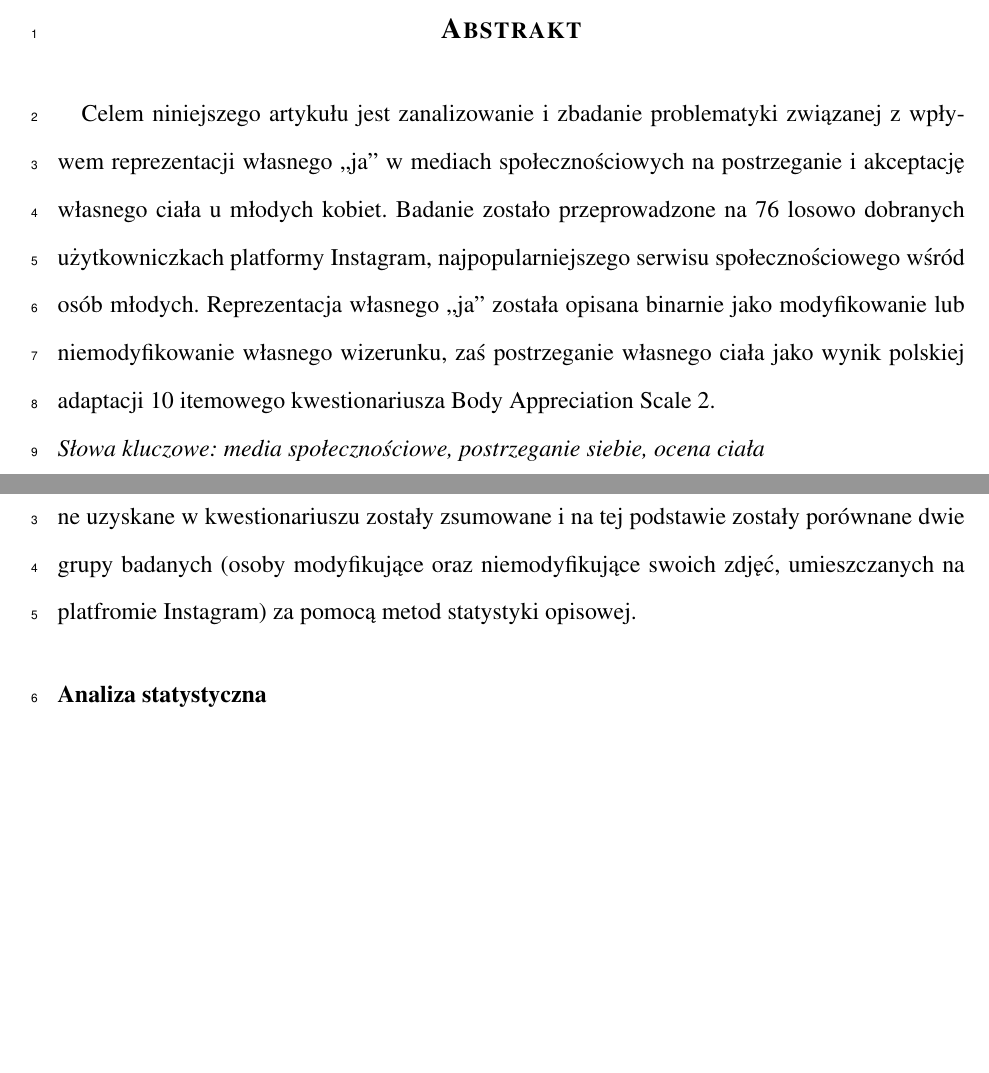
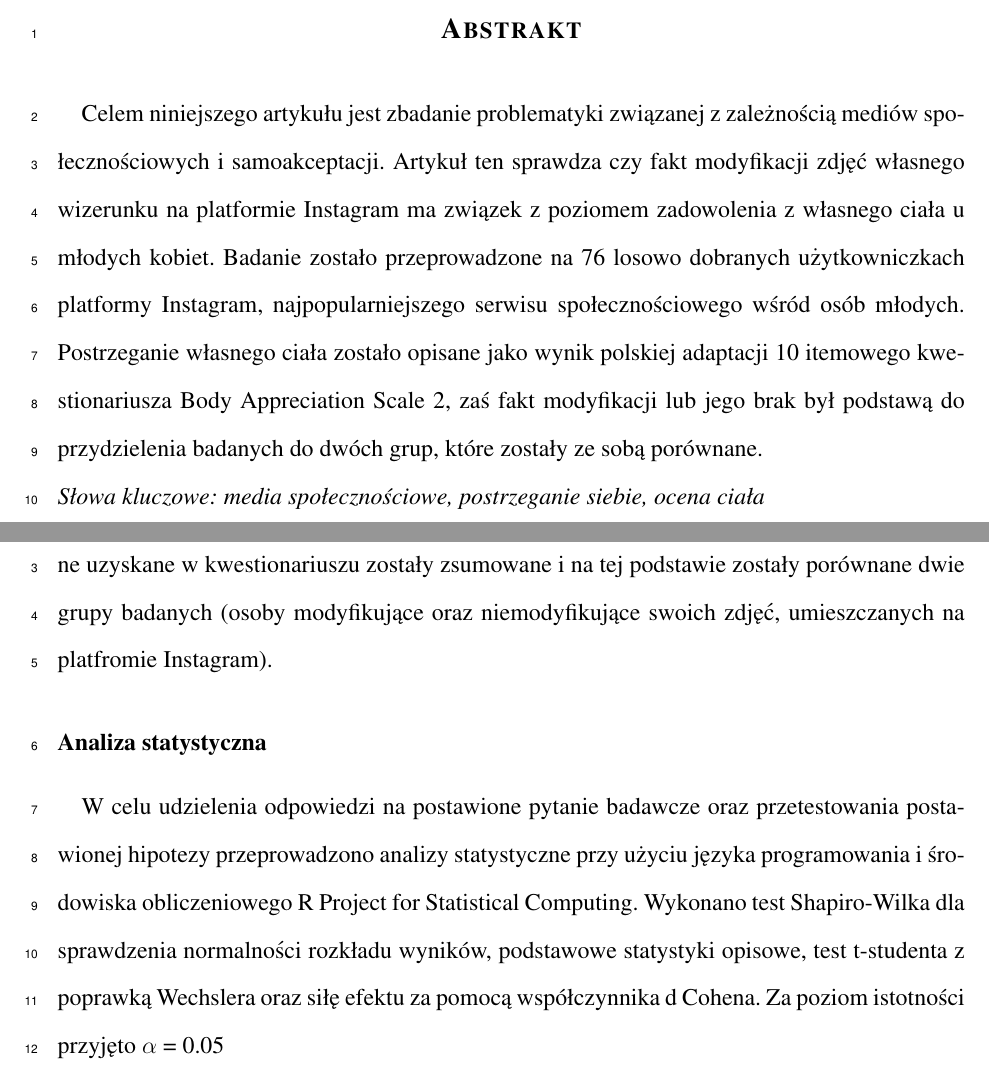
Before and after one commit to Resuffid/Artykul-naukowy, a LaTeX document (Artykul-tex.tex): two parts of pages 2 and 6 of 8, joined at a grey line, cut so that both start at the same text, the shorter picture padded with empty space. Compiled offline with pdfLaTeX.

Commit message:
Poprawiony abstrakt i dodany podrozdział analiza statystyczna

```diff
--- a/Artykul-tex.tex
+++ b/Artykul-tex.tex
@@ -4,13 +4,14 @@
 \usepackage{fancyhdr}
 \usepackage{setspace}
 \usepackage{natbib}
+\usepackage{amssymb}
 \usepackage{sectsty}
 \usepackage{polski}
 \usepackage[utf8]{inputenc}
 \usepackage[T1]{fontenc}
 \usepackage[pagewise]{lineno}
 \newgeometry{tmargin=2.5cm, bmargin=2.5cm, lmargin=2.5cm, rmargin=2.5cm}
-\setlength{\parindent}{2in}
+\setlength{\parindent}{3in}
 \setlength{\parskip}{0mm}
 \linenumbers
 \doublespacing
@@ -44,7 +45,7 @@
   \large{\textbf{\textsc{Abstrakt}}}
 \end{center}
 \paragraph{}
-Celem niniejszego artykułu jest zanalizowanie i zbadanie problematyki związanej z wpływem reprezentacji własnego ,,ja'' w mediach społecznościowych na postrzeganie i akceptację własnego ciała u młodych kobiet. Badanie zostało przeprowadzone na 76 losowo dobranych użytkowniczkach platformy Instagram, najpopularniejszego serwisu społecznościowego wśród osób młodych. Reprezentacja własnego ,,ja'' została opisana binarnie jako modyfikowanie lub niemodyfikowanie własnego wizerunku, zaś postrzeganie własnego ciała jako wynik polskiej adaptacji 10 itemowego kwestionariusza Body Appreciation Scale 2.\\
+Celem niniejszego artykułu jest zbadanie problematyki związanej z zależnością mediów społecznościowych i samoakceptacji. Artykuł ten sprawdza czy fakt modyfikacji zdjęć własnego wizerunku na platformie Instagram ma związek z poziomem zadowolenia z własnego ciała u młodych kobiet. Badanie zostało przeprowadzone na 76 losowo dobranych użytkowniczkach platformy Instagram, najpopularniejszego serwisu społecznościowego wśród osób młodych. Postrzeganie własnego ciała zostało opisane jako wynik polskiej adaptacji 10 itemowego kwestionariusza Body Appreciation Scale 2, zaś fakt modyfikacji lub jego brak był podstawą do przydzielenia badanych do dwóch grup, które zostały ze sobą porównane.\\
 \textit{Słowa kluczowe: media społecznościowe, postrzeganie siebie, ocena ciała}
 \newpage
 \begin{center}
@@ -66,9 +67,10 @@ Zgoda etyczna na przeprowadzenia badania została otrzymana od prowadzącego prz
 Zmienna niezależna, jaką jest modyfikowanie lub niemodyfikowanie zdjęć publikowanych na platformie Instagram została zoperacjonalizowana jako twierdząca lub przecząca odpowiedź na pytanie dotyczące modyfikacji zdjęć w brzmieniu ,,Czy kiedykolwiek, w jakikolwiek sposób zmodyfikowałaś zdjęcie swojego wizerunku na platformie Instagram tak, aby prezentować się na nim lepiej (prosimy o nieuwzględnianie filtrów, które jedynie zmieniają kolory na zdjęciach)?''. Zmienna zależna, jaką jest postrzeganie swojego ciała, została zoperacjonalizowana jako wynik kwestionariusza Body Appreciation Scale 2 (BAS-2) T. Tylka i N. Wood-Barcalow w polskiej adaptacji M. Razmus i W. Razmus. Wyższy wynik sumaryczny uzyskany przez odpowiedzi na pytania w pięciostopniowej skali Likerta jest interpretowany jako lepsze postrzeganie swojego ciała i posiadanie wyższej samooceny \citep{razmus_evaluating_2017,tylka_body_2015}.
 \subsection*{\normalsize{\textbf{Procedura badania}}}
 \paragraph{}
-Badanie kwestionariuszowe zostało przeprowadzone przez Internet za pomocą Kwestionariuszy Google. Każdy badany musiał udzielić zgody na badanie oraz odpowiedzieć na 6 pytań dotyczących danych demograficznych, 1 pytanie dotyczące modyfikowania zdjęć na platformie Instagram oraz wypełnić kwestionariusz Body Appreciation Scale 2 (BAS-2) T. Tylka i N. Wood-Barcalow w polskiej adaptacji M. Razmus i W. Razmus składający się z 10 itemów. Dane uzyskane w kwestionariuszu zostały zsumowane i na tej podstawie zostały porównane dwie grupy badanych (osoby modyfikujące oraz niemodyfikujące swoich zdjęć, umieszczanych na platfromie Instagram) za pomocą metod statystyki opisowej.
+Badanie kwestionariuszowe zostało przeprowadzone przez Internet za pomocą Kwestionariuszy Google. Każdy badany musiał udzielić zgody na badanie oraz odpowiedzieć na 6 pytań dotyczących danych demograficznych, 1 pytanie dotyczące modyfikowania zdjęć na platformie Instagram oraz wypełnić kwestionariusz Body Appreciation Scale 2 (BAS-2) T. Tylka i N. Wood-Barcalow w polskiej adaptacji M. Razmus i W. Razmus składający się z 10 itemów. Dane uzyskane w kwestionariuszu zostały zsumowane i na tej podstawie zostały porównane dwie grupy badanych (osoby modyfikujące oraz niemodyfikujące swoich zdjęć, umieszczanych na platfromie Instagram).
 \subsection*{\normalsize{\textbf{Analiza statystyczna}}}
 \paragraph{}
+W celu udzielenia odpowiedzi na postawione pytanie badawcze oraz przetestowania postawionej hipotezy przeprowadzono analizy statystyczne przy użyciu języka programowania i środowiska obliczeniowego R Project for Statistical Computing. Wykonano test Shapiro-Wilka dla sprawdzenia normalności rozkładu wyników, podstawowe statystyki opisowe, test t-studenta z poprawką Wechslera oraz siłę efektu za pomocą współczynnika d Cohena. Za poziom istotności przyjęto $\alpha$ = 0.05
 \newpage
 \bibliography{BB}
 \end{document}
```
Also changed, not shown: Artykul-tex.pdf, 2 other files.
